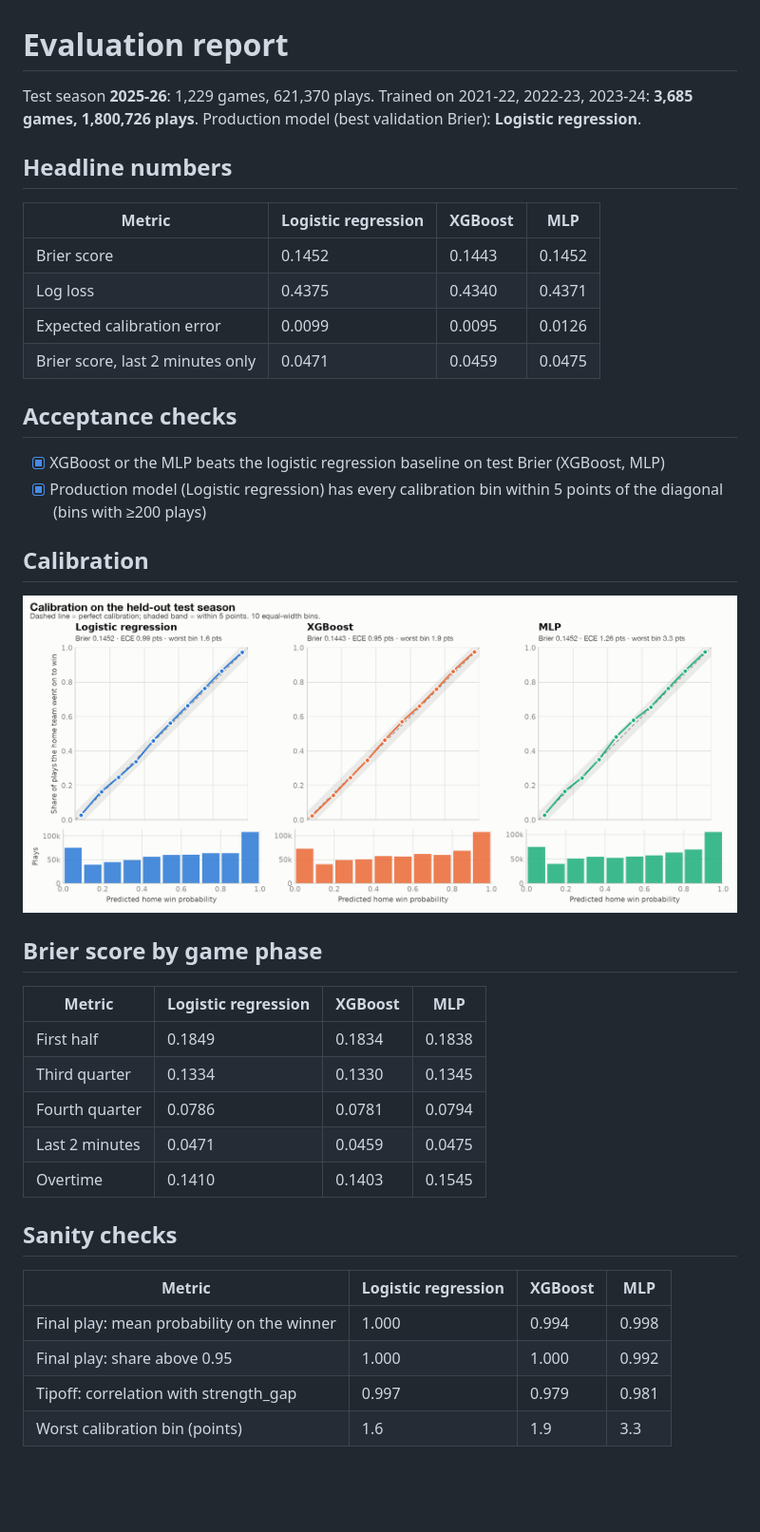
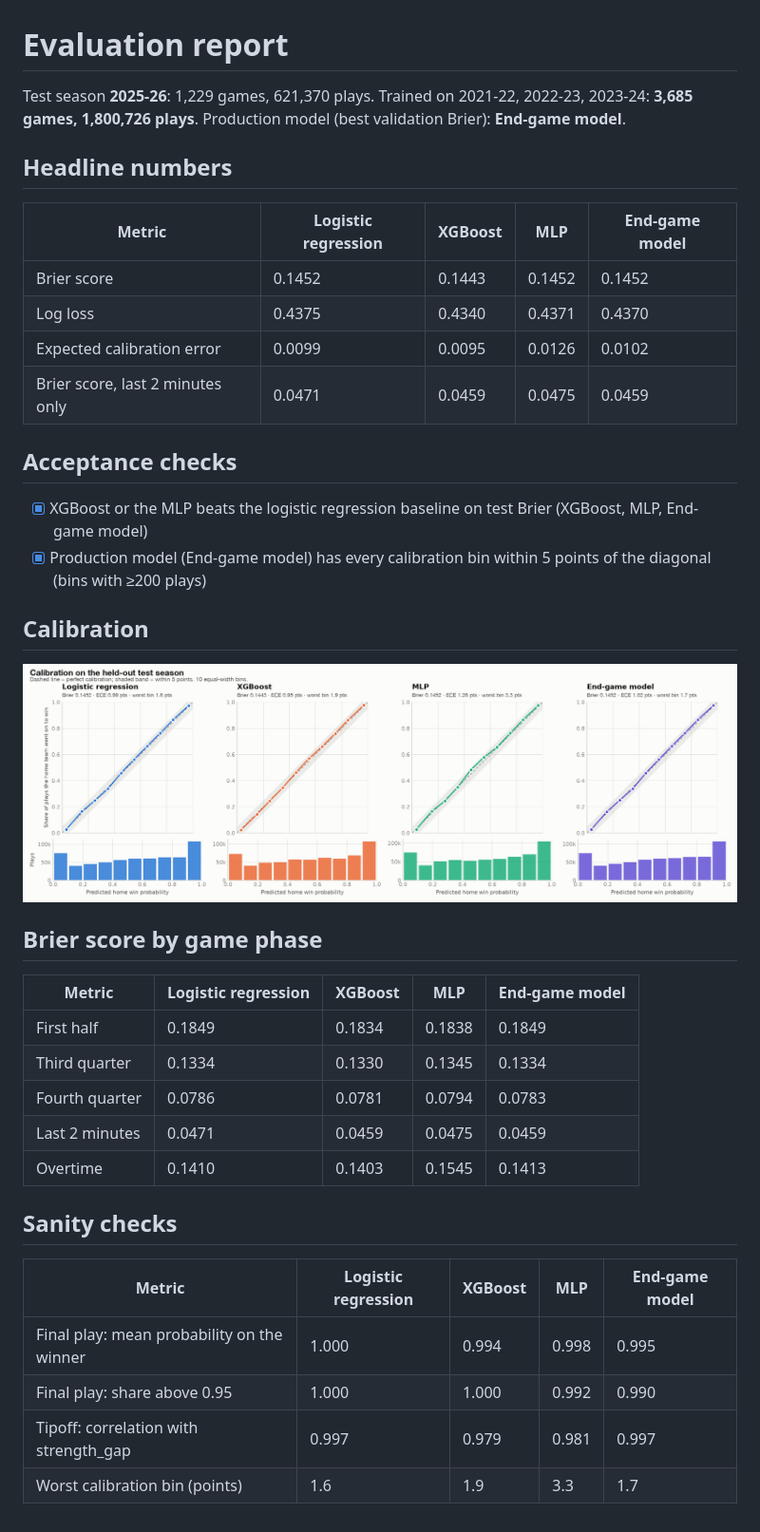
Before and after one commit to thelog5/clutch, a Markdown page: reports/eval.md, the part around the change. Shown at 95% size. GitHub-like rendering; pictures changed too: reports/calibration.png; blank space fills up the shorter version.

Commit message:
model: end-of-game model blended into the best whole-game model; it now serves the site
Block: M13

```diff
--- a/reports/eval.md
+++ b/reports/eval.md
@@ -1,20 +1,20 @@
 # Evaluation report
 
-Test season **2025-26**: 1,229 games, 621,370 plays. Trained on 2021-22, 2022-23, 2023-24: **3,685 games, 1,800,726 plays**. Production model (best validation Brier): **Logistic regression**.
+Test season **2025-26**: 1,229 games, 621,370 plays. Trained on 2021-22, 2022-23, 2023-24: **3,685 games, 1,800,726 plays**. Production model (best validation Brier): **End-game model**.
 
 ## Headline numbers
 
-| Metric | Logistic regression | XGBoost | MLP |
-| --- | --- | --- | --- |
-| Brier score | 0.1452 | 0.1443 | 0.1452 |
-| Log loss | 0.4375 | 0.4340 | 0.4371 |
-| Expected calibration error | 0.0099 | 0.0095 | 0.0126 |
-| Brier score, last 2 minutes only | 0.0471 | 0.0459 | 0.0475 |
+| Metric | Logistic regression | XGBoost | MLP | End-game model |
+| --- | --- | --- | --- | --- |
+| Brier score | 0.1452 | 0.1443 | 0.1452 | 0.1452 |
+| Log loss | 0.4375 | 0.4340 | 0.4371 | 0.4370 |
+| Expected calibration error | 0.0099 | 0.0095 | 0.0126 | 0.0102 |
+| Brier score, last 2 minutes only | 0.0471 | 0.0459 | 0.0475 | 0.0459 |
 
 ## Acceptance checks
 
-- [x] XGBoost or the MLP beats the logistic regression baseline on test Brier (XGBoost, MLP)
-- [x] Production model (Logistic regression) has every calibration bin within 5 points of the diagonal (bins with ≥200 plays)
+- [x] XGBoost or the MLP beats the logistic regression baseline on test Brier (XGBoost, MLP, End-game model)
+- [x] Production model (End-game model) has every calibration bin within 5 points of the diagonal (bins with ≥200 plays)
 
 ## Calibration
 
@@ -22,19 +22,19 @@ Test season **2025-26**: 1,229 games, 621,370 plays. Trained on 2021-22, 2022-23
 
 ## Brier score by game phase
 
-| Metric | Logistic regression | XGBoost | MLP |
-| --- | --- | --- | --- |
-| First half | 0.1849 | 0.1834 | 0.1838 |
-| Third quarter | 0.1334 | 0.1330 | 0.1345 |
-| Fourth quarter | 0.0786 | 0.0781 | 0.0794 |
-| Last 2 minutes | 0.0471 | 0.0459 | 0.0475 |
-| Overtime | 0.1410 | 0.1403 | 0.1545 |
+| Metric | Logistic regression | XGBoost | MLP | End-game model |
+| --- | --- | --- | --- | --- |
+| First half | 0.1849 | 0.1834 | 0.1838 | 0.1849 |
+| Third quarter | 0.1334 | 0.1330 | 0.1345 | 0.1334 |
+| Fourth quarter | 0.0786 | 0.0781 | 0.0794 | 0.0783 |
+| Last 2 minutes | 0.0471 | 0.0459 | 0.0475 | 0.0459 |
+| Overtime | 0.1410 | 0.1403 | 0.1545 | 0.1413 |
 
 ## Sanity checks
 
-| Metric | Logistic regression | XGBoost | MLP |
-| --- | --- | --- | --- |
-| Final play: mean probability on the winner | 1.000 | 0.994 | 0.998 |
-| Final play: share above 0.95 | 1.000 | 1.000 | 0.992 |
-| Tipoff: correlation with strength_gap | 0.997 | 0.979 | 0.981 |
-| Worst calibration bin (points) | 1.6 | 1.9 | 3.3 |
+| Metric | Logistic regression | XGBoost | MLP | End-game model |
+| --- | --- | --- | --- | --- |
+| Final play: mean probability on the winner | 1.000 | 0.994 | 0.998 | 0.995 |
+| Final play: share above 0.95 | 1.000 | 1.000 | 0.992 | 0.990 |
+| Tipoff: correlation with strength_gap | 0.997 | 0.979 | 0.981 | 0.997 |
+| Worst calibration bin (points) | 1.6 | 1.9 | 3.3 | 1.7 |
```
Also changed, not shown: README.md (+9 -9 lines), docs/BUILD_LOG.md (+1 -0 lines), reports/calibration-dark.png, 7 other files.
